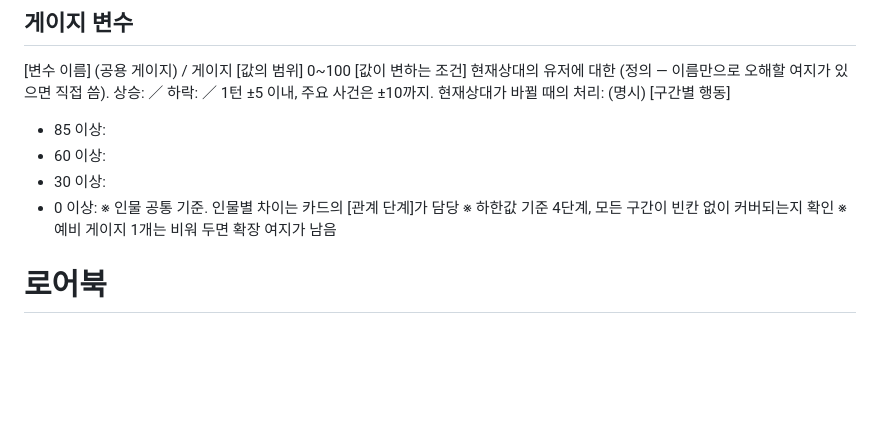
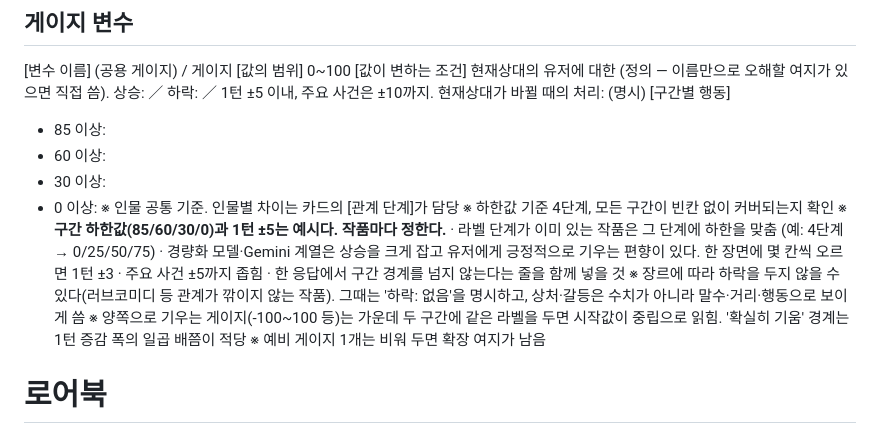
Before and after one commit to m1nch0wh4ck/charameka, a Markdown page: rules/다인/템플릿.md, the part around the change. Rendered like a GitHub page; blank space fills up the shorter version.

Commit message:
[rules/다인] 게이지 구간 하한·증감 폭이 작품별 값임을 명시
템플릿의 85/60/30/0과 1턴 ±5를 고정값으로 읽고 그대로 쓰는 일이
있었다. 이 숫자는 버케클·유루유라 기준의 예시다.

- 라벨 단계가 있는 작품은 그 단계에 하한을 맞춘다 (4단계 → 0/25/50/75)
- 경량화·Gemini 계열은 상승을 크게 잡고 유저 긍정 편향도 겹쳐
  한 장면에 몇 칸씩 오른다. 그런 경우 ±3·주요 사건 ±5까지 좁히고,
  한 응답에서 구간 경계를 넘지 않는다는 줄을 함께 넣는다
- 장르에 따라 하락을 두지 않을 수 있다. '하락: 없음'을 명시하고
  상처는 말수·거리·행동으로 보이게 쓴다
- 양방향 게이지는 가운데 두 구간에 같은 라벨을 두어 시작값이
  중립으로 읽히게 하고, '확실히 기움' 경계는 1턴 폭의 일곱 배쯤

Co-Authored-By: Claude Opus 5 <noreply@anthropic.com>
Claude-Session: https://claude.ai/code/session_01QZHppuA6rSU3yo5rPMUJGE

```diff
--- a/rules/다인/템플릿.md
+++ b/rules/다인/템플릿.md
@@ -188,6 +188,12 @@
 - 0 이상:
 ※ 인물 공통 기준. 인물별 차이는 카드의 [관계 단계]가 담당
   ※ 하한값 기준 4단계, 모든 구간이 빈칸 없이 커버되는지 확인
+  ※ **구간 하한값(85/60/30/0)과 1턴 ±5는 예시다. 작품마다 정한다.**
+    · 라벨 단계가 이미 있는 작품은 그 단계에 하한을 맞춤 (예: 4단계 → 0/25/50/75)
+    · 경량화 모델·Gemini 계열은 상승을 크게 잡고 유저에게 긍정적으로 기우는 편향이 있다. 한 장면에 몇 칸씩 오르면 1턴 ±3 · 주요 사건 ±5까지 좁힘
+    · 한 응답에서 구간 경계를 넘지 않는다는 줄을 함께 넣을 것
+  ※ 장르에 따라 하락을 두지 않을 수 있다(러브코미디 등 관계가 깎이지 않는 작품). 그때는 '하락: 없음'을 명시하고, 상처·갈등은 수치가 아니라 말수·거리·행동으로 보이게 씀
+  ※ 양쪽으로 기우는 게이지(-100~100 등)는 가운데 두 구간에 같은 라벨을 두면 시작값이 중립으로 읽힘. '확실히 기움' 경계는 1턴 증감 폭의 일곱 배쯤이 적당
   ※ 예비 게이지 1개는 비워 두면 확장 여지가 남음
 
 # 로어북
```
Also changed, not shown: rules/다인/작업지침.md (+3 -0 lines).
